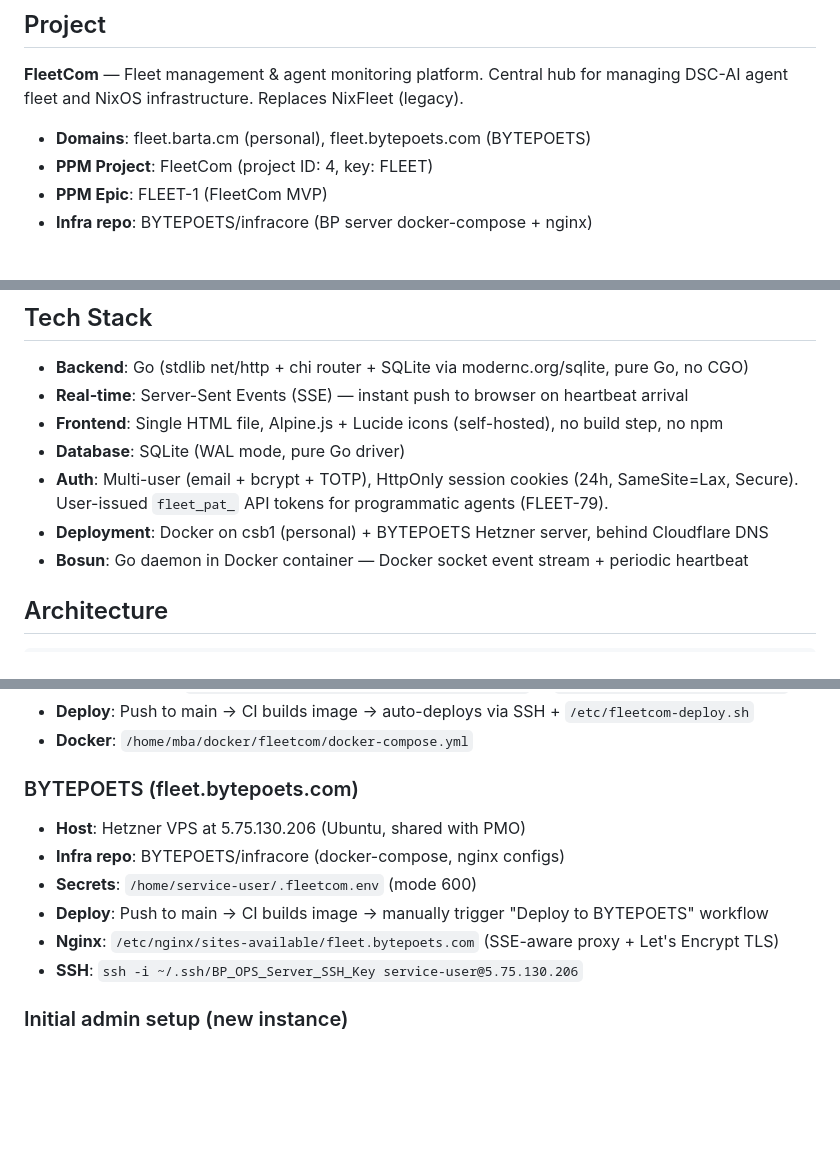
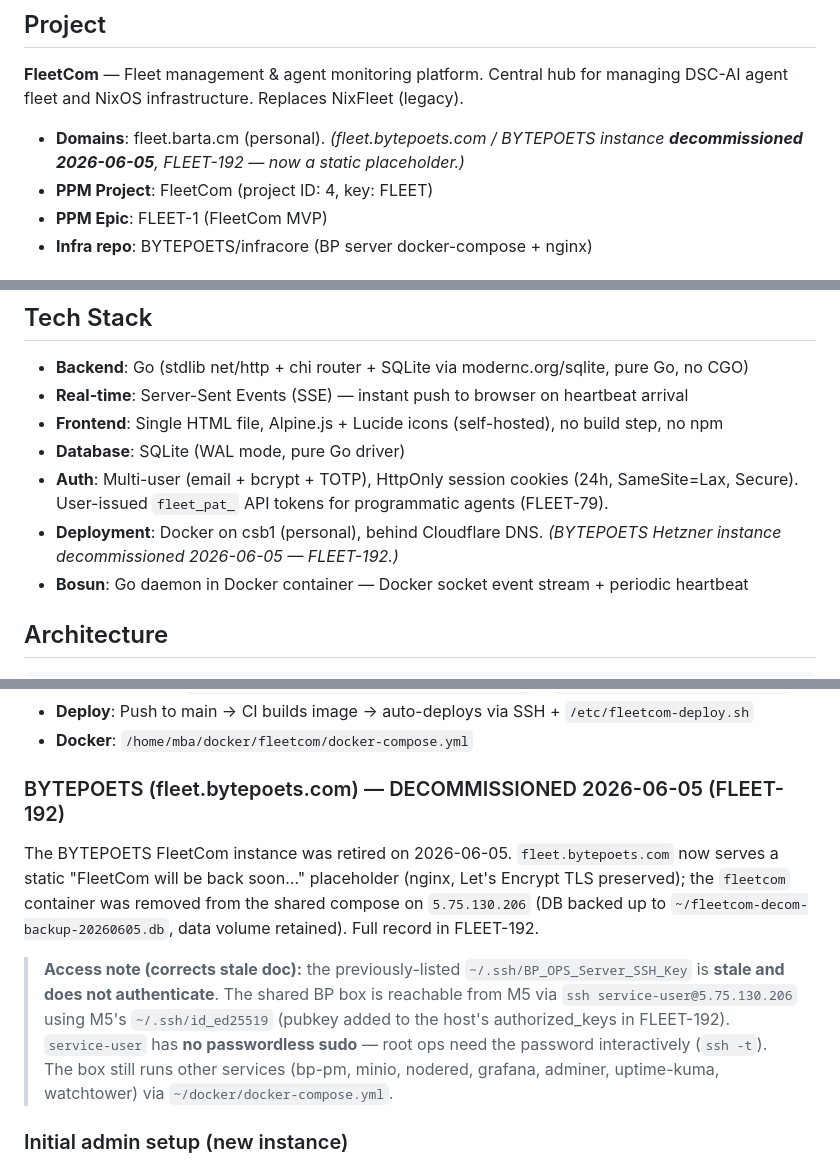
Before and after one commit to markus-barta/fleetcom, a Markdown page: AGENTS.md, 3 parts joined by grey strips. Rendered like a GitHub page; blank space fills up the shorter version.

Commit message:
FLEET-192 docs: mark BYTEPOETS instance decommissioned + correct stale BP access [skip ci]
fleet.bytepoets.com retired 2026-06-05 (static placeholder). Annotate the
BYTEPOETS deploy/debug/domains sections accordingly and replace the stale
BP_OPS_Server_SSH_Key access note with the working path (M5 id_ed25519, no
passwordless sudo). Docs-only — [skip ci] to avoid a needless csb1 redeploy.

Co-Authored-By: Claude Opus 4.8 (1M context) <noreply@anthropic.com>

```diff
--- a/AGENTS.md
+++ b/AGENTS.md
@@ -33,7 +33,7 @@ For full kernel + domain packs: see [`inspr-modules/docs/AGENTS-KERNEL.md`](http
 **FleetCom** — Fleet management & agent monitoring platform.
 Central hub for managing DSC-AI agent fleet and NixOS infrastructure. Replaces NixFleet (legacy).
 
-- **Domains**: fleet.barta.cm (personal), fleet.bytepoets.com (BYTEPOETS)
+- **Domains**: fleet.barta.cm (personal). _(fleet.bytepoets.com / BYTEPOETS instance **decommissioned 2026-06-05**, FLEET-192 — now a static placeholder.)_
 - **PPM Project**: FleetCom (project ID: 4, key: FLEET)
 - **PPM Epic**: FLEET-1 (FleetCom MVP)
 - **Infra repo**: BYTEPOETS/infracore (BP server docker-compose + nginx)
@@ -112,7 +112,7 @@ All requests: `curl -s -H "Authorization: Bearer $PPMAPIKEY" https://pm.barta.cm
 - **Frontend**: Single HTML file, Alpine.js + Lucide icons (self-hosted), no build step, no npm
 - **Database**: SQLite (WAL mode, pure Go driver)
 - **Auth**: Multi-user (email + bcrypt + TOTP), HttpOnly session cookies (24h, SameSite=Lax, Secure). User-issued `fleet_pat_` API tokens for programmatic agents (FLEET-79).
-- **Deployment**: Docker on csb1 (personal) + BYTEPOETS Hetzner server, behind Cloudflare DNS
+- **Deployment**: Docker on csb1 (personal), behind Cloudflare DNS. _(BYTEPOETS Hetzner instance decommissioned 2026-06-05 — FLEET-192.)_
 - **Bosun**: Go daemon in Docker container — Docker socket event stream + periodic heartbeat
 
 ## Architecture
@@ -353,13 +353,22 @@ Settings > Account > API Tokens. Mint, list, revoke `fleet_pat_` tokens. Plainte
 - **Deploy**: Push to main → CI builds image → auto-deploys via SSH + `/etc/fleetcom-deploy.sh`
 - **Docker**: `/home/mba/docker/fleetcom/docker-compose.yml`
 
-### BYTEPOETS (fleet.bytepoets.com)
-- **Host**: Hetzner VPS at 5.75.130.206 (Ubuntu, shared with PMO)
-- **Infra repo**: BYTEPOETS/infracore (docker-compose, nginx configs)
-- **Secrets**: `/home/service-user/.fleetcom.env` (mode 600)
-- **Deploy**: Push to main → CI builds image → manually trigger "Deploy to BYTEPOETS" workflow
-- **Nginx**: `/etc/nginx/sites-available/fleet.bytepoets.com` (SSE-aware proxy + Let's Encrypt TLS)
-- **SSH**: `ssh -i ~/.ssh/BP_OPS_Server_SSH_Key service-user@5.75.130.206`
+### BYTEPOETS (fleet.bytepoets.com) — DECOMMISSIONED 2026-06-05 (FLEET-192)
+
+The BYTEPOETS FleetCom instance was retired on 2026-06-05. `fleet.bytepoets.com`
+now serves a static "FleetCom will be back soon…" placeholder (nginx, Let's
+Encrypt TLS preserved); the `fleetcom` container was removed from the shared
+compose on `5.75.130.206` (DB backed up to `~/fleetcom-decom-backup-20260605.db`,
+data volume retained). Full record in FLEET-192.
+
+> **Access note (corrects stale doc):** the previously-listed
+> `~/.ssh/BP_OPS_Server_SSH_Key` is **stale and does not authenticate**. The
+> shared BP box is reachable from M5 via `ssh service-user@5.75.130.206` using
+> M5's `~/.ssh/id_ed25519` (pubkey added to the host's authorized_keys in
+> FLEET-192). `service-user` has **no passwordless sudo** — root ops need the
+> password interactively (`ssh -t`). The box still runs other services
+> (bp-pm, minio, nodered, grafana, adminer, uptime-kuma, watchtower) via
+> `~/docker/docker-compose.yml`.
 
 ### Initial admin setup (new instance)
 1. Set `FLEETCOM_ADMIN_EMAIL` and `FLEETCOM_ADMIN_PASSWORD` in the env file
```
Also changed, not shown: other parts of AGENTS.md (+1 -1 lines).
